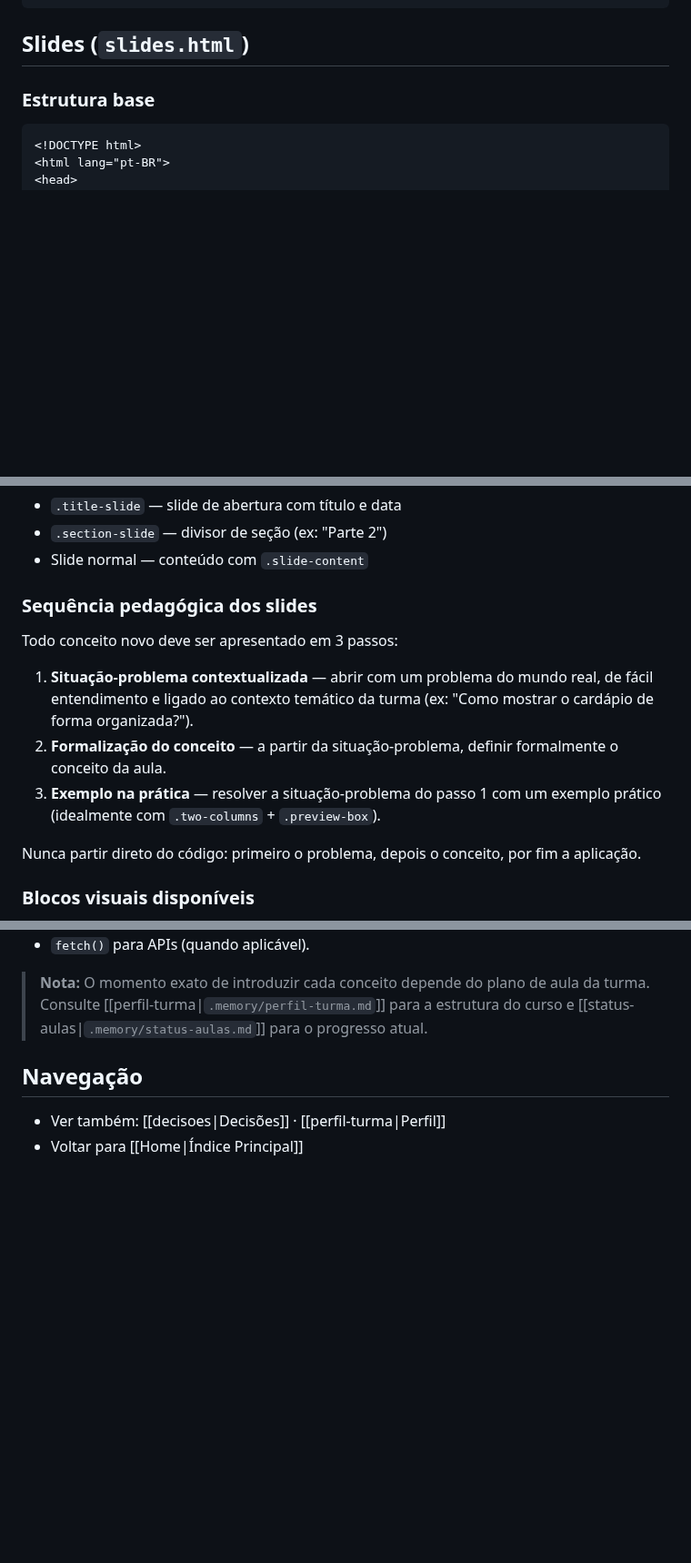
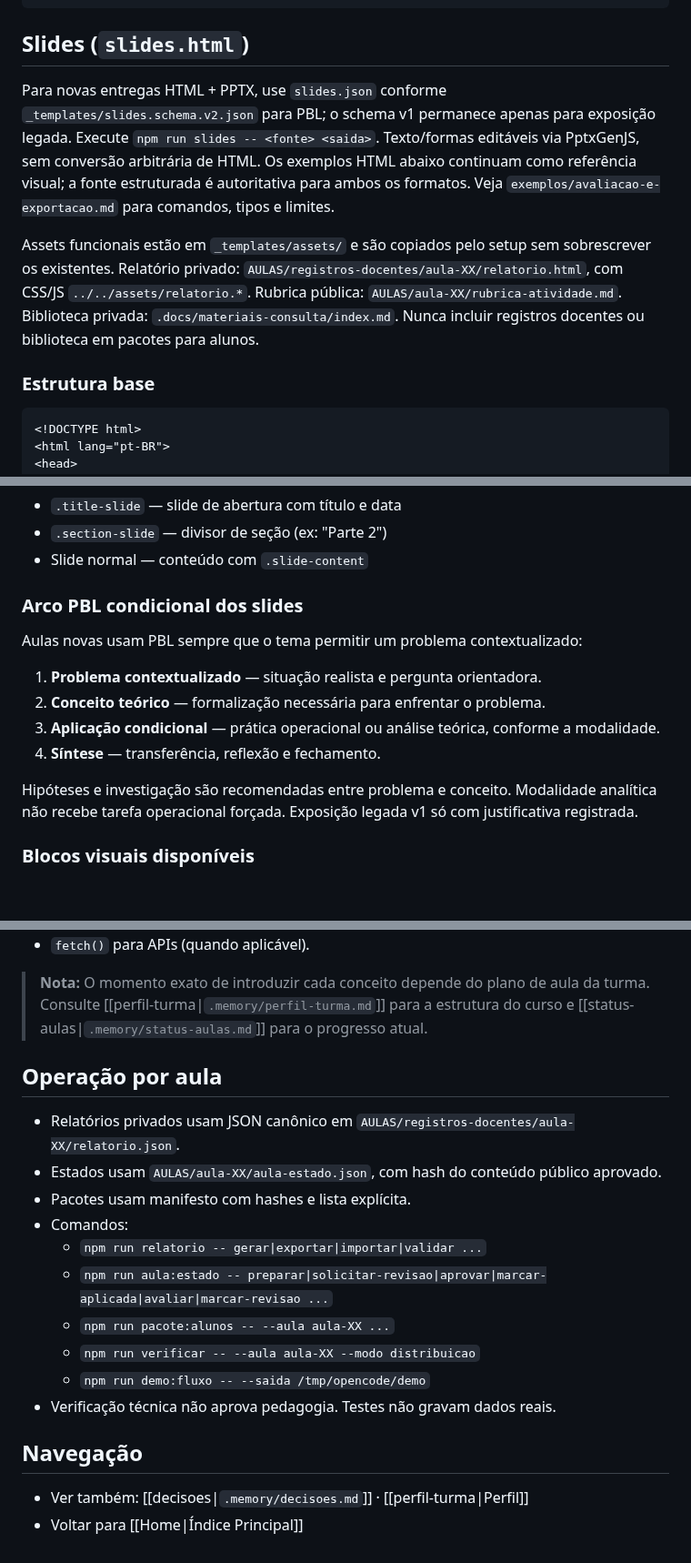
Before and after one commit to gbardusco/agente-de-aulas-senac, a Markdown page: .memory/padroes-tecnicos.md, 3 parts joined by grey strips. Shown at 91% size. GitHub-like rendering; blank space fills up the shorter version.

Commit message:
docs: document PBL arc and per-lesson operation commands

````diff
--- a/.memory/padroes-tecnicos.md
+++ b/.memory/padroes-tecnicos.md
@@ -43,6 +43,19 @@ NOME-DO-PROJETO/
 
 ## Slides (`slides.html`)
 
+Para novas entregas HTML + PPTX, use `slides.json` conforme `_templates/slides.schema.v2.json`
+para PBL; o schema v1 permanece apenas para exposição legada. Execute
+`npm run slides -- <fonte> <saida>`. Texto/formas editáveis via PptxGenJS,
+sem conversão arbitrária de HTML. Os exemplos HTML abaixo continuam como referência
+visual; a fonte estruturada é autoritativa para ambos os formatos. Veja
+`exemplos/avaliacao-e-exportacao.md` para comandos, tipos e limites.
+
+Assets funcionais estão em `_templates/assets/` e são copiados pelo setup sem
+sobrescrever os existentes. Relatório privado: `AULAS/registros-docentes/aula-XX/relatorio.html`,
+com CSS/JS `../../assets/relatorio.*`. Rubrica pública: `AULAS/aula-XX/rubrica-atividade.md`.
+Biblioteca privada: `.docs/materiais-consulta/index.md`. Nunca incluir registros docentes
+ou biblioteca em pacotes para alunos.
+
 ### Estrutura base
 ```html
 <!DOCTYPE html>
@@ -76,14 +89,16 @@ NOME-DO-PROJETO/
 - `.section-slide` — divisor de seção (ex: "Parte 2")
 - Slide normal — conteúdo com `.slide-content`
 
-### Sequência pedagógica dos slides
-Todo conceito novo deve ser apresentado em 3 passos:
+### Arco PBL condicional dos slides
+Aulas novas usam PBL sempre que o tema permitir um problema contextualizado:
 
-1. **Situação-problema contextualizada** — abrir com um problema do mundo real, de fácil entendimento e ligado ao contexto temático da turma (ex: "Como mostrar o cardápio de forma organizada?").
-2. **Formalização do conceito** — a partir da situação-problema, definir formalmente o conceito da aula.
-3. **Exemplo na prática** — resolver a situação-problema do passo 1 com um exemplo prático (idealmente com `.two-columns` + `.preview-box`).
+1. **Problema contextualizado** — situação realista e pergunta orientadora.
+2. **Conceito teórico** — formalização necessária para enfrentar o problema.
+3. **Aplicação condicional** — prática operacional ou análise teórica, conforme a modalidade.
+4. **Síntese** — transferência, reflexão e fechamento.
 
-Nunca partir direto do código: primeiro o problema, depois o conceito, por fim a aplicação.
+Hipóteses e investigação são recomendadas entre problema e conceito. Modalidade analítica
+não recebe tarefa operacional forçada. Exposição legada v1 só com justificativa registrada.
 
 ### Blocos visuais disponíveis
 - `.two-columns` — layout lado a lado (código + preview)
@@ -187,7 +202,20 @@ Catálogo disponível (ver skill [[atividades-complementares|`.skills/atividades
 
 > **Nota:** O momento exato de introduzir cada conceito depende do plano de aula da turma. Consulte [[perfil-turma|`.memory/perfil-turma.md`]] para a estrutura do curso e [[status-aulas|`.memory/status-aulas.md`]] para o progresso atual.
 
+## Operação por aula
+
+- Relatórios privados usam JSON canônico em `AULAS/registros-docentes/aula-XX/relatorio.json`.
+- Estados usam `AULAS/aula-XX/aula-estado.json`, com hash do conteúdo público aprovado.
+- Pacotes usam manifesto com hashes e lista explícita.
+- Comandos:
+  - `npm run relatorio -- gerar|exportar|importar|validar ...`
+  - `npm run aula:estado -- preparar|solicitar-revisao|aprovar|marcar-aplicada|avaliar|marcar-revisao ...`
+  - `npm run pacote:alunos -- --aula aula-XX ...`
+  - `npm run verificar -- --aula aula-XX --modo distribuicao`
+  - `npm run demo:fluxo -- --saida /tmp/opencode/demo`
+- Verificação técnica não aprova pedagogia. Testes não gravam dados reais.
+
 ## Navegação
 
-- Ver também: [[decisoes|Decisões]] · [[perfil-turma|Perfil]]
+- Ver também: [[decisoes|`.memory/decisoes.md`]] · [[perfil-turma|Perfil]]
 - Voltar para [[Home|Índice Principal]]
````
Also changed, not shown: other parts of .memory/padroes-tecnicos.md (+1 -1 lines).
